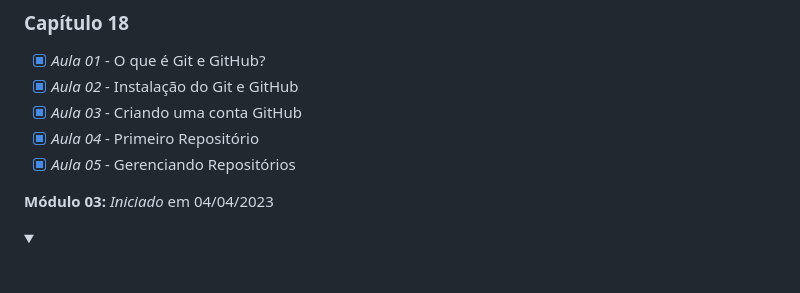
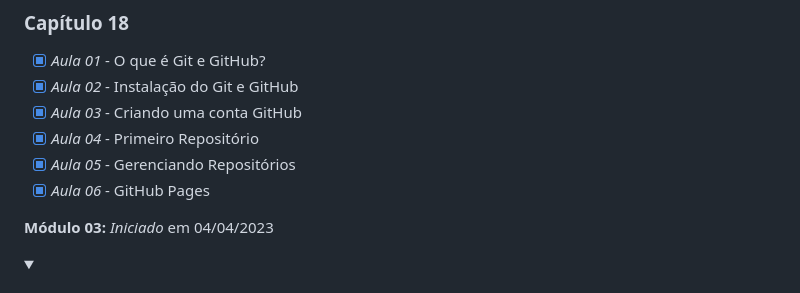
Before and after one commit to Robson-Lima-Jr/HTML5-CSS3-Estudonauta, a Markdown page: README.md, the part around the change. Rendered like a GitHub page; folded sections open.

```diff
--- a/README.md
+++ b/README.md
@@ -156,6 +156,7 @@ Curso de HTML5 E CSS 3, dividido em **5 módulos**, cada módulo com seu certifi
 - [x] _Aula 03_ - Criando uma conta GitHub
 - [x] _Aula 04_ - Primeiro Repositório
 - [x] _Aula 05_ - Gerenciando Repositórios
+- [x] _Aula 06_ - GitHub Pages
 
 </details>
 
```
